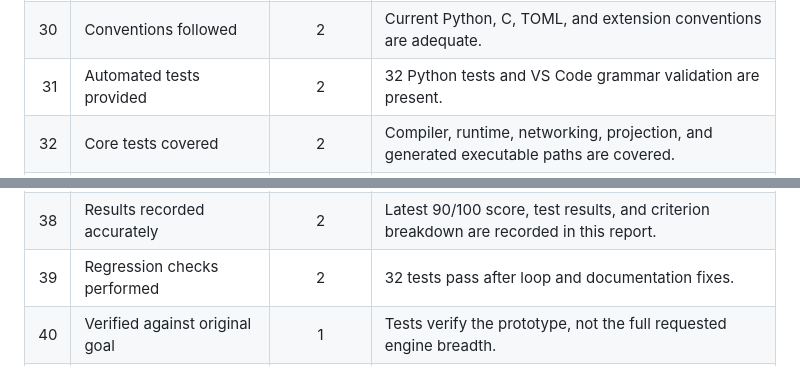
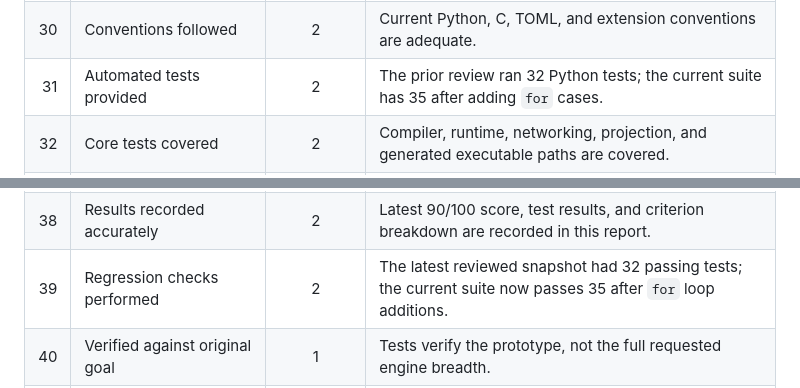
Before and after one commit to Romans21216/anvil-coding-LANGUAGE, a Markdown page: docs/QA_REPORT.md, 2 parts joined by grey strips. Drawn GitHub-style.

```diff
--- a/docs/QA_REPORT.md
+++ b/docs/QA_REPORT.md
@@ -65,7 +66,7 @@ The latest completed independent review scored **90/100 (90%)**, meeting the thr
 | 28 | No unfinished placeholders | 2 | Unsupported capabilities are described as future work. |
 | 29 | Configuration understandable | 2 | TOML project settings are explicit and validated. |
 | 30 | Conventions followed | 2 | Current Python, C, TOML, and extension conventions are adequate. |
-| 31 | Automated tests provided | 2 | 32 Python tests and VS Code grammar validation are present. |
+| 31 | Automated tests provided | 2 | The prior review ran 32 Python tests; the current suite has 35 after adding `for` cases. |
 | 32 | Core tests covered | 2 | Compiler, runtime, networking, projection, and generated executable paths are covered. |
 | 33 | Failure scenarios tested | 2 | Invalid syntax, references, manifests, settings, and paths have regression tests. |
 | 34 | Edge cases explicitly tested | 2 | Loop diagnostics and runtime timing/projection cases are tested. |
@@ -73,7 +74,7 @@ The latest completed independent review scored **90/100 (90%)**, meeting the thr
 | 36 | Documented test commands work | 2 | Documented Python and npm checks pass. |
 | 37 | Builds and compilation pass | 2 | MSVC builds pass for manifest and function samples. |
 | 38 | Results recorded accurately | 2 | Latest 90/100 score, test results, and criterion breakdown are recorded in this report. |
-| 39 | Regression checks performed | 2 | 32 tests pass after loop and documentation fixes. |
+| 39 | Regression checks performed | 2 | The latest reviewed snapshot had 32 passing tests; the current suite now passes 35 after `for` loop additions. |
 | 40 | Verified against original goal | 1 | Tests verify the prototype, not the full requested engine breadth. |
 | 41 | Installation instructions accurate | 2 | Python, MSVC, and VSIX workflows are documented. |
 | 42 | Setup reproducible | 2 | Compiler, runtime, and extension checks have repeatable commands. |
```
Also changed, not shown: other parts of docs/QA_REPORT.md (+7 -6 lines).
